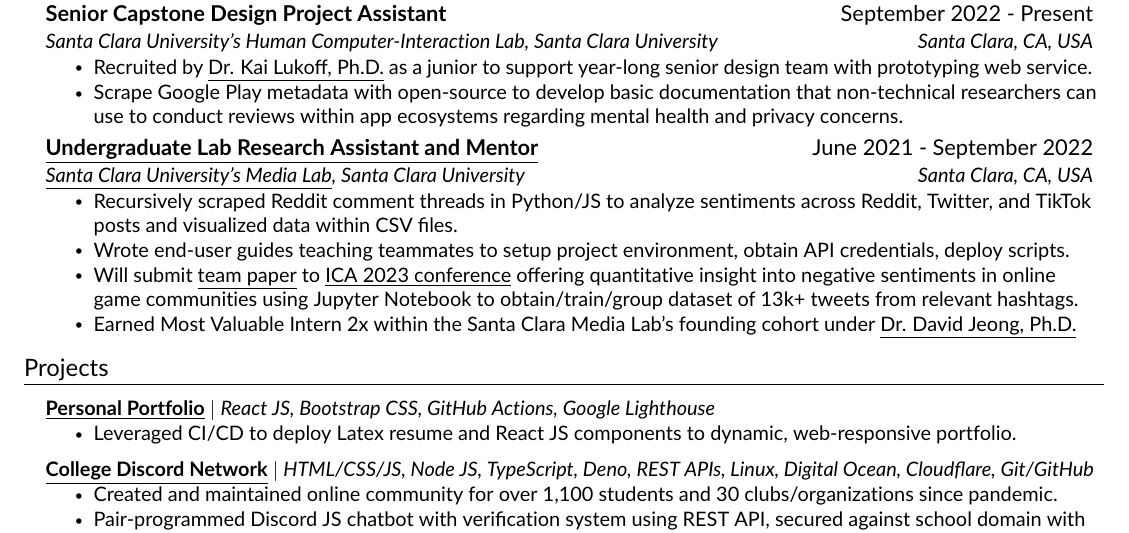
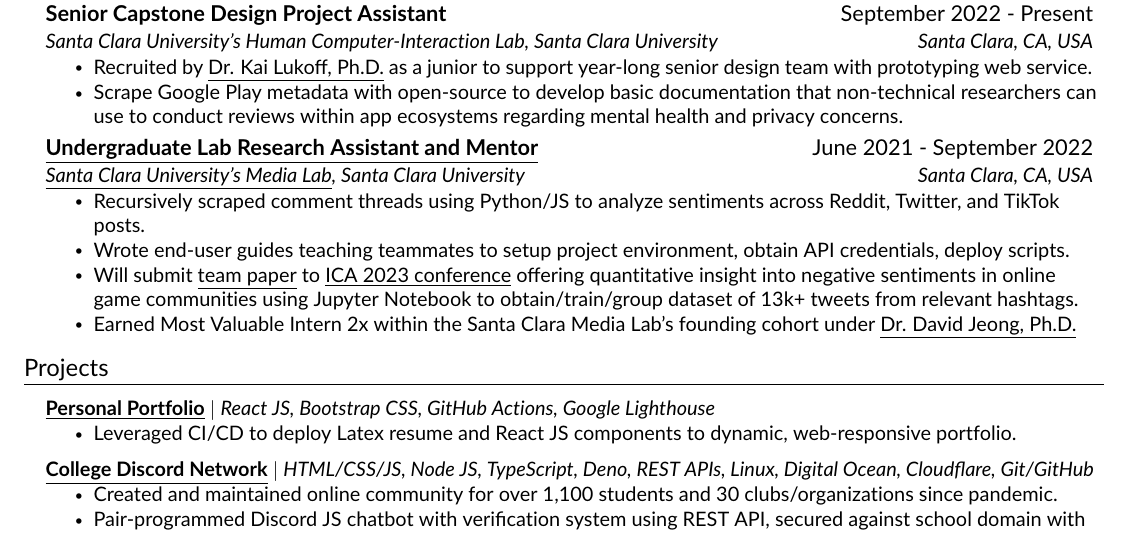
Before and after one commit to JAVAB3ANS/portfolio, a LaTeX CV (resume.tex, which reads resume/experience.tex): part of the page, cut so that both start at the same text. Compiled offline with pdfLaTeX.

Commit message:
Update experience.tex

```diff
--- a/resume/experience.tex
+++ b/resume/experience.tex
@@ -14,7 +14,7 @@
       {\href{https://github.com/Santa-Clara-Media-Lab}{\underline{Undergraduate Lab Research Assistant and Mentor}}}{June 2021 - September 2022}
       {\href{https://webpages.scu.edu/ftp/medialab/about.html}{\underline{Santa Clara University's Media Lab}}, Santa Clara University}{Santa Clara, CA, USA}
       \resumeItemListStart
-        \resumeItem{Recursively scraped Reddit comment threads in Python/JS to analyze sentiments across Reddit, Twitter, and TikTok posts and visualized data within CSV files.}
+        \resumeItem{Recursively scraped comment threads using Python/JS to analyze sentiments across Reddit, Twitter, and TikTok posts.}
         \resumeItem{Wrote end-user guides teaching teammates to setup project environment, obtain API credentials, deploy scripts.}
         \resumeItem{Will submit \href{https://github.com/JAVAB3ANS/genshin-impact-social-media-toxicity-research}{\underline{team paper}} to {\href{https://www.icahdq.org/page/ICA23CFP}{\underline{ICA 2023 conference}}} offering quantitative insight into negative sentiments in online game communities using Jupyter Notebook to obtain/train/group dataset of 13k+ tweets from relevant hashtags.}
         \resumeItem{Earned Most Valuable Intern 2x within the Santa Clara Media Lab’s founding cohort under {\href{http://davidjeong.org/}{\underline{Dr. David Jeong, Ph.D.}}}}
```
